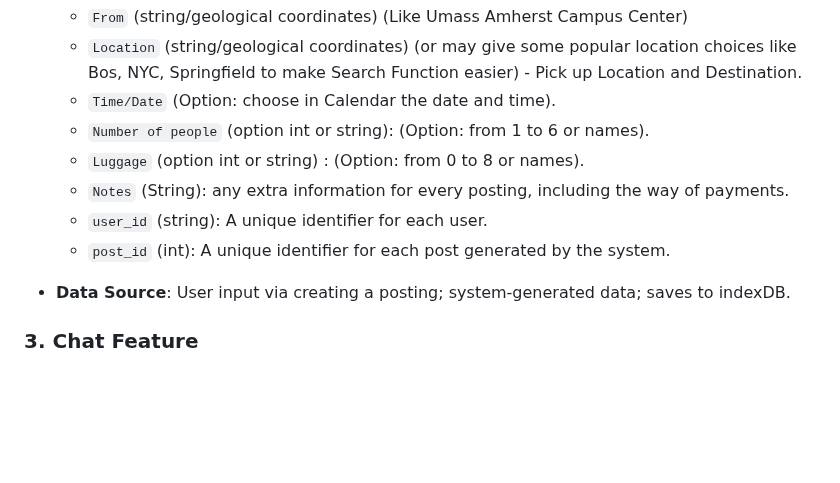
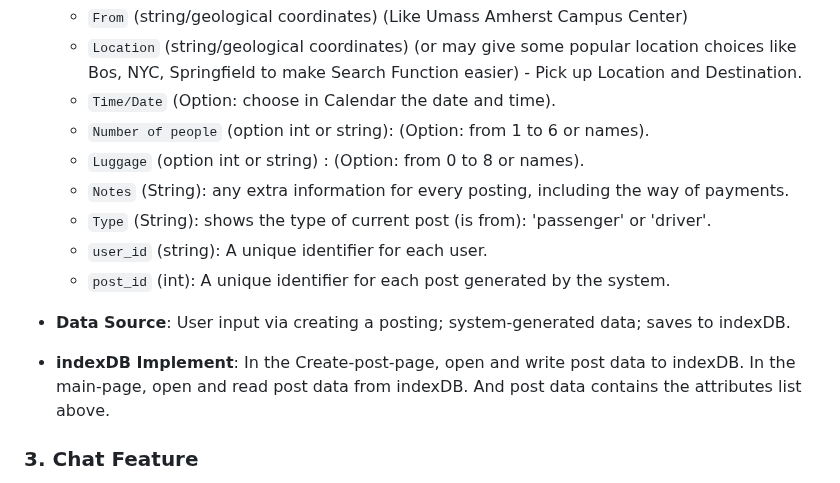
Before and after one commit to ginpks/TRANSPORTATION, a Markdown page: team/m2/data.md, the part around the change. Drawn GitHub-style; blank space fills up the shorter version.

```diff
--- a/team/m2/data.md
+++ b/team/m2/data.md
@@ -27,10 +27,12 @@
   - `Number of people` (option int or string): (Option: from 1 to 6 or names).
   - `Luggage` (option int or string) : (Option: from 0 to 8 or names).
   - `Notes` (String): any extra information for every posting, including the way of payments.
+  - `Type` (String): shows the type of current post (is from): 'passenger' or 'driver'.
   - `user_id` (string): A unique identifier for each user.
   - `post_id` (int): A unique identifier for each post generated by the system.
 
 - **Data Source**: User input via creating a posting; system-generated data; saves to indexDB.
+- **indexDB Implement**: In the Create-post-page, open and write post data to indexDB. In the main-page, open and read post data from indexDB. And post data contains the attributes list above.
 
 ### 3. Chat Feature
 
```
